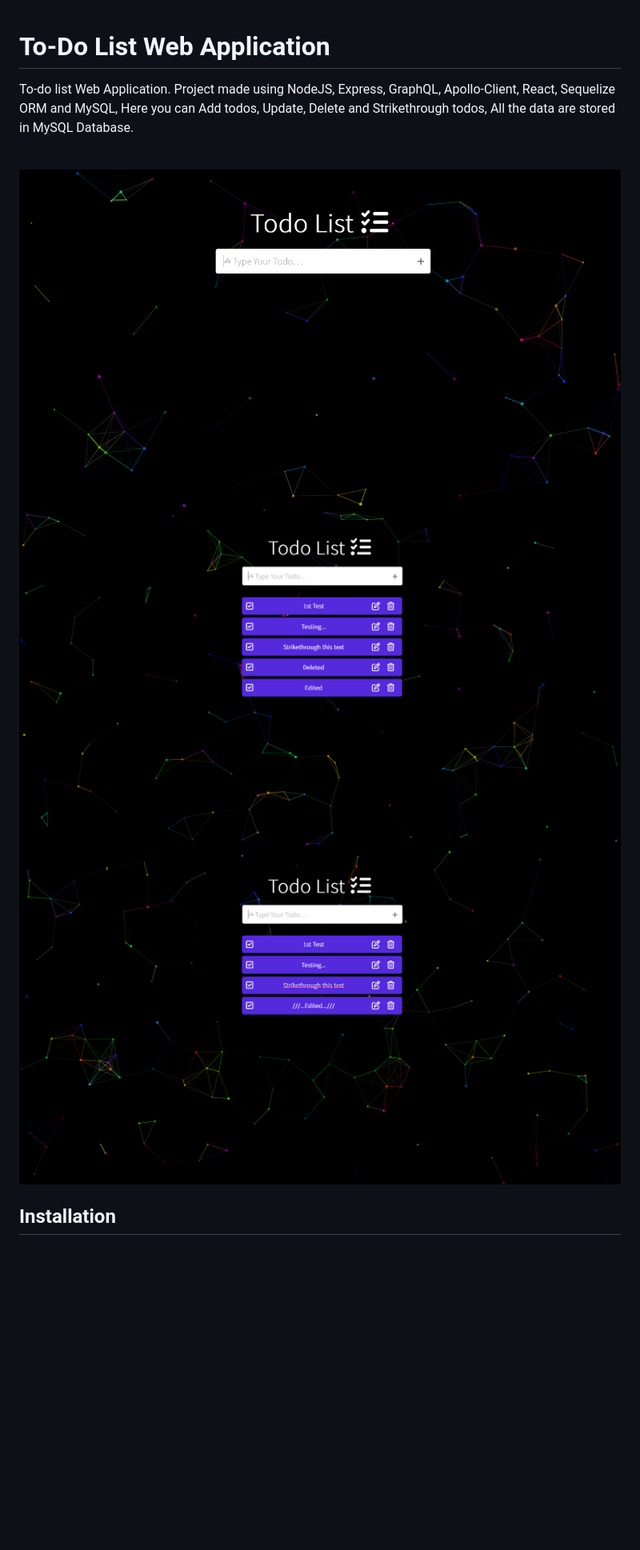
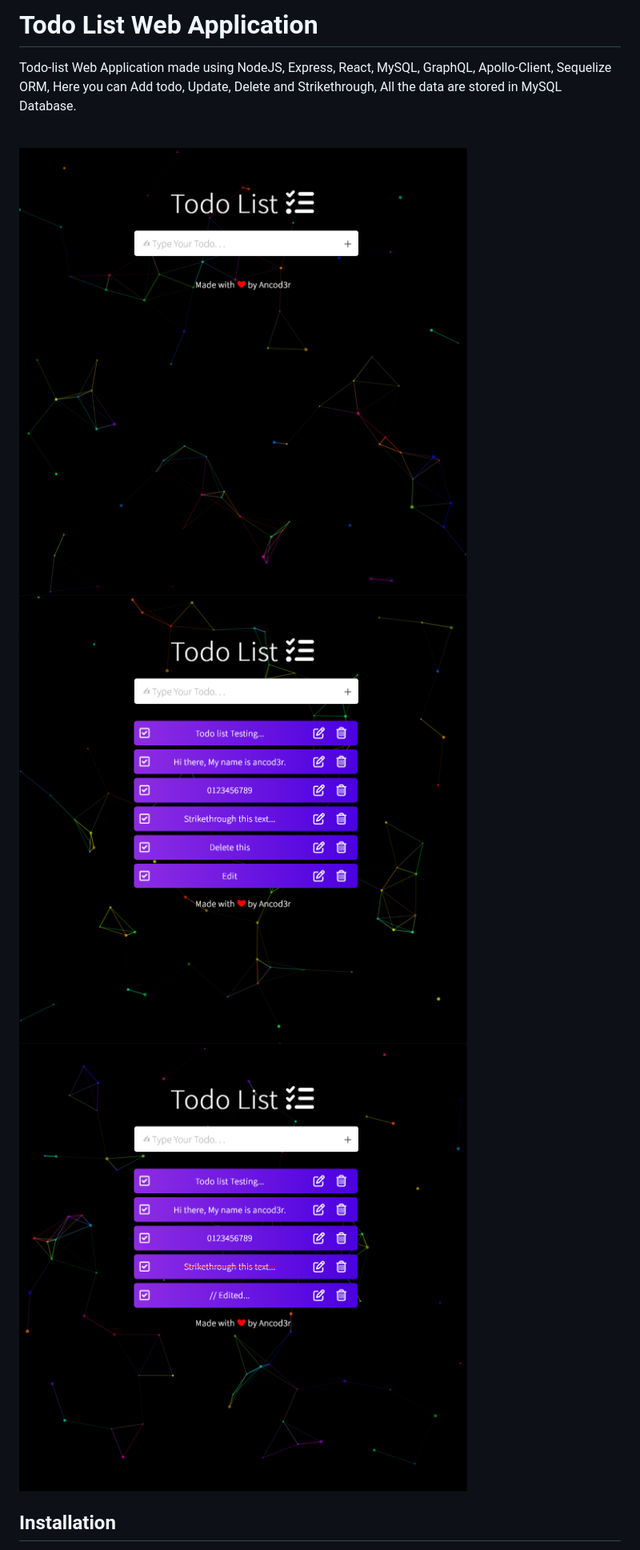
Before and after one commit to ancod3r/TodoList, a Markdown page: README.md, the part around the change printed below. Shown: that part at 80% size. GitHub-like rendering; pictures changed too: support/Added-todos.png, support/Home.png, support/Operation-in-todos.png (deleted); blank space fills up the shorter version.

```diff
--- a/README.md
+++ b/README.md
@@ -1,7 +1,6 @@
+# Todo List Web Application
 
-# To-Do List Web Application
-
-To-do list Web Application. Project made using NodeJS, Express, GraphQL, Apollo-Client, React, Sequelize ORM and MySQL, Here you can  Add todos, Update, Delete and Strikethrough todos,  All the data are stored in MySQL Database.
+Todo-list Web Application made using NodeJS, Express, React, MySQL, GraphQL, Apollo-Client, Sequelize ORM, Here you can Add todo, Update, Delete and Strikethrough, All the data are stored in MySQL Database.
 
 <br>
 
@@ -9,7 +8,7 @@ To-do list Web Application. Project made using NodeJS, Express, GraphQL, Apollo-
 <!-- ![To-do list Operations](https://github.com/TodoList/blob/master/support/Home.png?raw=true) -->
 ![To-do list Home](./support/Home.png?raw=true "Homepage")
 ![To-do list Added-todos](./support/Added-todos.png?raw=true "Added Todos")
-![To-do list Operation-in-todos](./support/Operation-in-todos.png?raw=true "Operation in Todos")
+![To-do list Operations-in-todos](./support/Operations-in-todos.png?raw=true "Operations in Todos")
 
 ## Installation
 
```
Also changed, not shown: other parts of README.md (+3 -3 lines), 10 other files.
